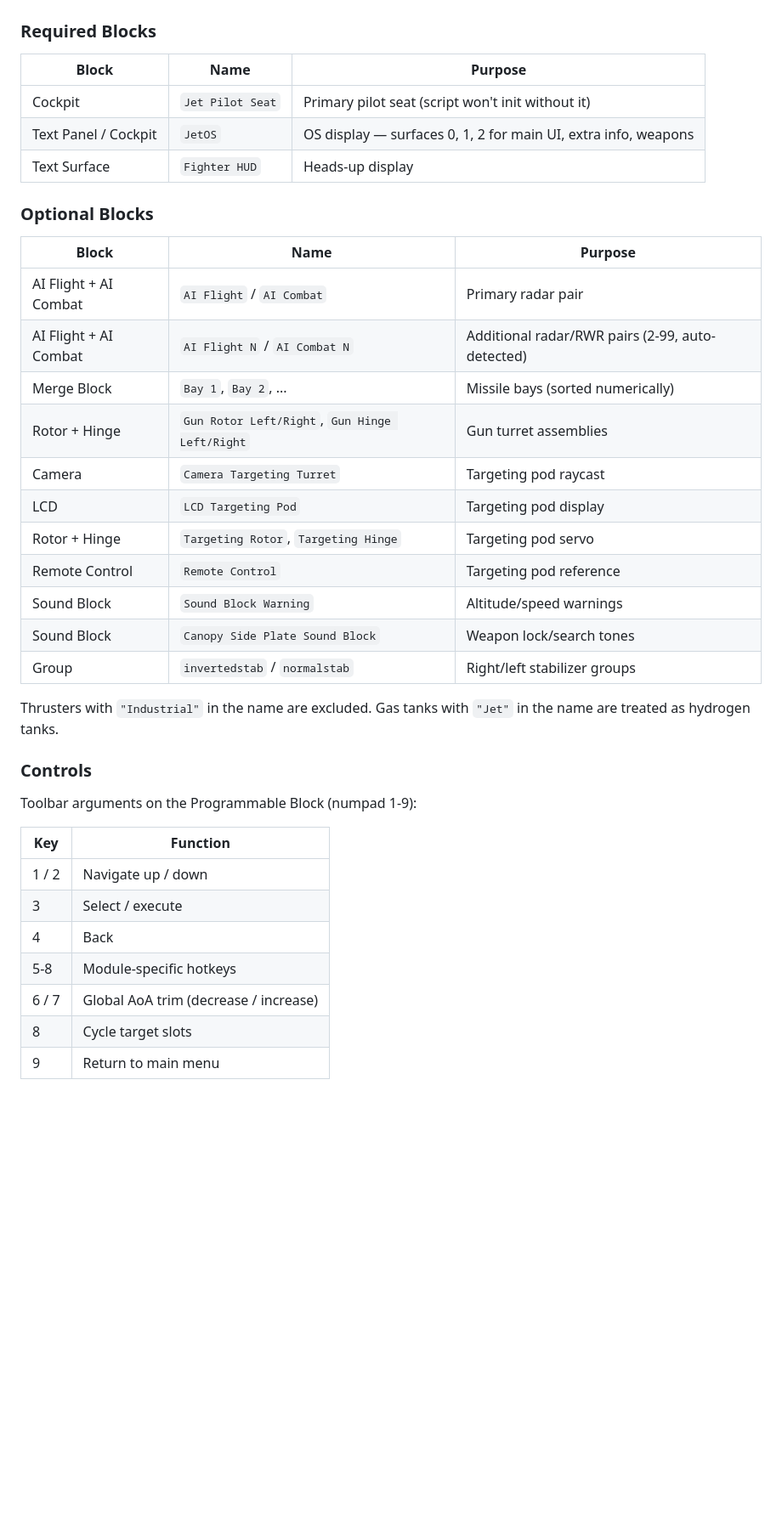
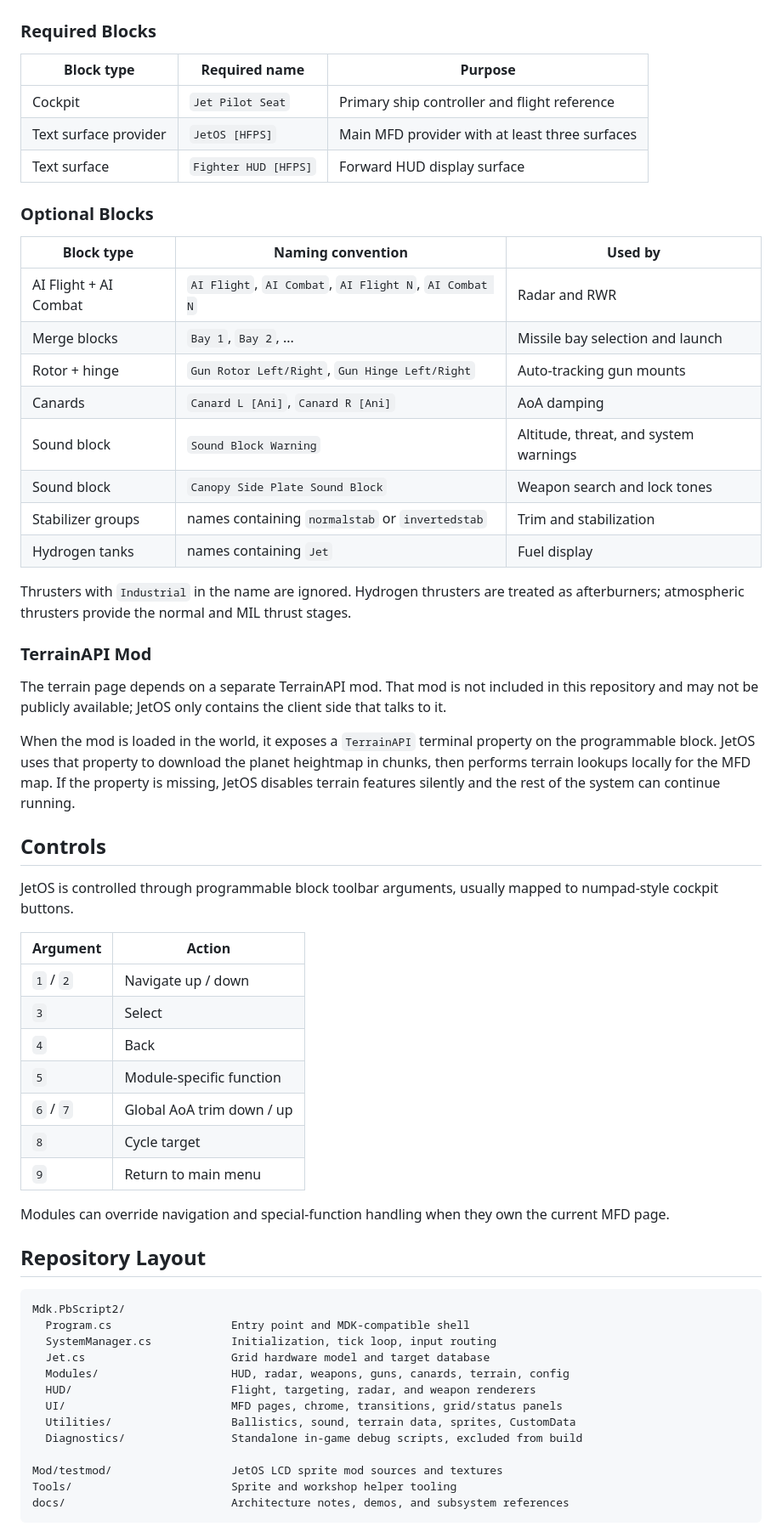
Before and after one commit to Terilia/JetOS, a Markdown page: README.md, the part around one of its changes. Shown at 85% size. Rendered like a GitHub page; blank space fills up the shorter version.

````diff
--- a/README.md
+++ b/README.md
@@ -80,40 +55,73 @@ All `.cs` files use `partial class Program` inside the `IngameScript` namespace
 
 ### Required Blocks
 
-| Block | Name | Purpose |
-|-------|------|---------|
-| Cockpit | `Jet Pilot Seat` | Primary pilot seat (script won't init without it) |
-| Text Panel / Cockpit | `JetOS` | OS display — surfaces 0, 1, 2 for main UI, extra info, weapons |
-| Text Surface | `Fighter HUD` | Heads-up display |
+| Block type | Required name | Purpose |
+| --- | --- | --- |
+| Cockpit | `Jet Pilot Seat` | Primary ship controller and flight reference |
+| Text surface provider | `JetOS [HFPS]` | Main MFD provider with at least three surfaces |
+| Text surface | `Fighter HUD [HFPS]` | Forward HUD display surface |
 
 ### Optional Blocks
 
-| Block | Name | Purpose |
-|-------|------|---------|
-| AI Flight + AI Combat | `AI Flight` / `AI Combat` | Primary radar pair |
-| AI Flight + AI Combat | `AI Flight N` / `AI Combat N` | Additional radar/RWR pairs (2-99, auto-detected) |
-| Merge Block | `Bay 1`, `Bay 2`, ... | Missile bays (sorted numerically) |
-| Rotor + Hinge | `Gun Rotor Left/Right`, `Gun Hinge Left/Right` | Gun turret assemblies |
-| Camera | `Camera Targeting Turret` | Targeting pod raycast |
-| LCD | `LCD Targeting Pod` | Targeting pod display |
-| Rotor + Hinge | `Targeting Rotor`, `Targeting Hinge` | Targeting pod servo |
-| Remote Control | `Remote Control` | Targeting pod reference |
-| Sound Block | `Sound Block Warning` | Altitude/speed warnings |
-| Sound Block | `Canopy Side Plate Sound Block` | Weapon lock/search tones |
-| Group | `invertedstab` / `normalstab` | Right/left stabilizer groups |
+| Block type | Naming convention | Used by |
+| --- | --- | --- |
+| AI Flight + AI Combat | `AI Flight`, `AI Combat`, `AI Flight N`, `AI Combat N` | Radar and RWR |
+| Merge blocks | `Bay 1`, `Bay 2`, ... | Missile bay selection and launch |
+| Rotor + hinge | `Gun Rotor Left/Right`, `Gun Hinge Left/Right` | Auto-tracking gun mounts |
+| Canards | `Canard L [Ani]`, `Canard R [Ani]` | AoA damping |
+| Sound block | `Sound Block Warning` | Altitude, threat, and system warnings |
+| Sound block | `Canopy Side Plate Sound Block` | Weapon search and lock tones |
+| Stabilizer groups | names containing `normalstab` or `invertedstab` | Trim and stabilization |
+| Hydrogen tanks | names containing `Jet` | Fuel display |
 
-Thrusters with `"Industrial"` in the name are excluded. Gas tanks with `"Jet"` in the name are treated as hydrogen tanks.
+Thrusters with `Industrial` in the name are ignored. Hydrogen thrusters are treated
+as afterburners; atmospheric thrusters provide the normal and MIL thrust stages.
 
-### Controls
+### TerrainAPI Mod
 
-Toolbar arguments on the Programmable Block (numpad 1-9):
+The terrain page depends on a separate TerrainAPI mod. That mod is not included in
+this repository and may not be publicly available; JetOS only contains the client
+side that talks to it.
 
-| Key | Function |
-|-----|----------|
-| 1 / 2 | Navigate up / down |
-| 3 | Select / execute |
-| 4 | Back |
-| 5-8 | Module-specific hotkeys |
-| 6 / 7 | Global AoA trim (decrease / increase) |
-| 8 | Cycle target slots |
-| 9 | Return to main menu |
+When the mod is loaded in the world, it exposes a `TerrainAPI` terminal property on
+the programmable block. JetOS uses that property to download the planet heightmap
+in chunks, then performs terrain lookups locally for the MFD map. If the property
+is missing, JetOS disables terrain features silently and the rest of the system can
+continue running.
+
+## Controls
+
+JetOS is controlled through programmable block toolbar arguments, usually mapped to
+numpad-style cockpit buttons.
+
+| Argument | Action |
+| --- | --- |
+| `1` / `2` | Navigate up / down |
+| `3` | Select |
+| `4` | Back |
+| `5` | Module-specific function |
+| `6` / `7` | Global AoA trim down / up |
+| `8` | Cycle target |
+| `9` | Return to main menu |
+
+Modules can override navigation and special-function handling when they own the
+current MFD page.
+
+## Repository Layout
+
+```text
+Mdk.PbScript2/
+  Program.cs                  Entry point and MDK-compatible shell
+  SystemManager.cs            Initialization, tick loop, input routing
+  Jet.cs                      Grid hardware model and target database
+  Modules/                    HUD, radar, weapons, guns, canards, terrain, config
+  HUD/                        Flight, targeting, radar, and weapon renderers
+  UI/                         MFD pages, chrome, transitions, grid/status panels
+  Utilities/                  Ballistics, sound, terrain data, sprites, CustomData
+  Diagnostics/                Standalone in-game debug scripts, excluded from build
+
+Mod/testmod/                  JetOS LCD sprite mod sources and textures
+Tools/                        Sprite and workshop helper tooling
+docs/                         Architecture notes, demos, and subsystem references
+```
+
````
Also changed, not shown: other parts of README.md (+89 -79 lines).
